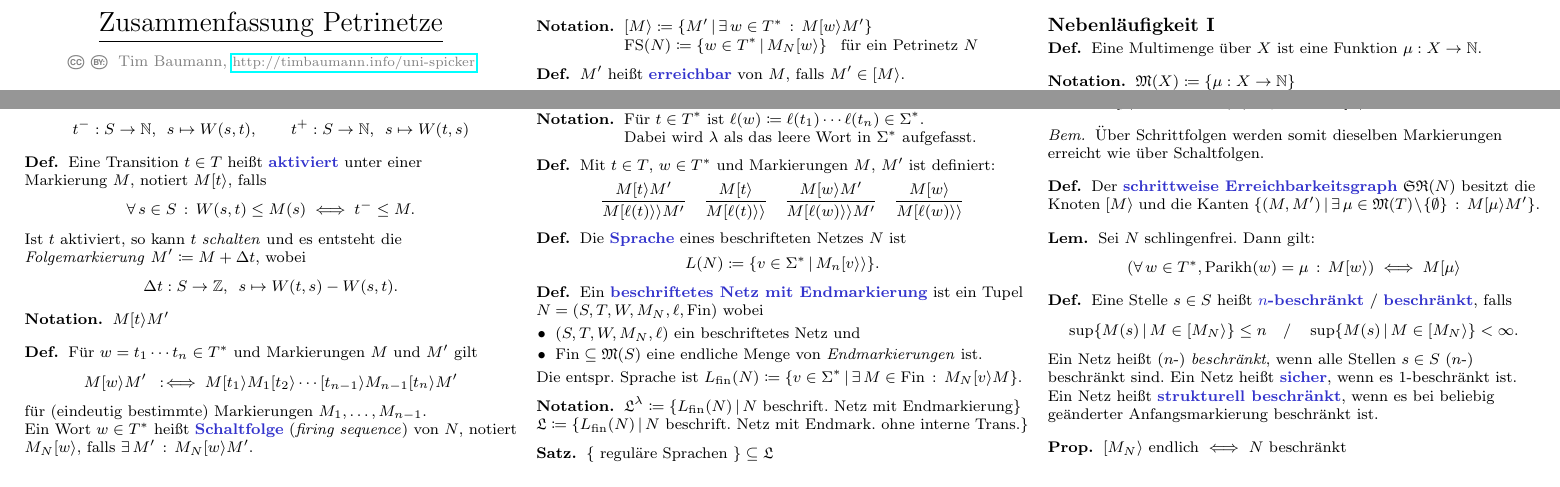
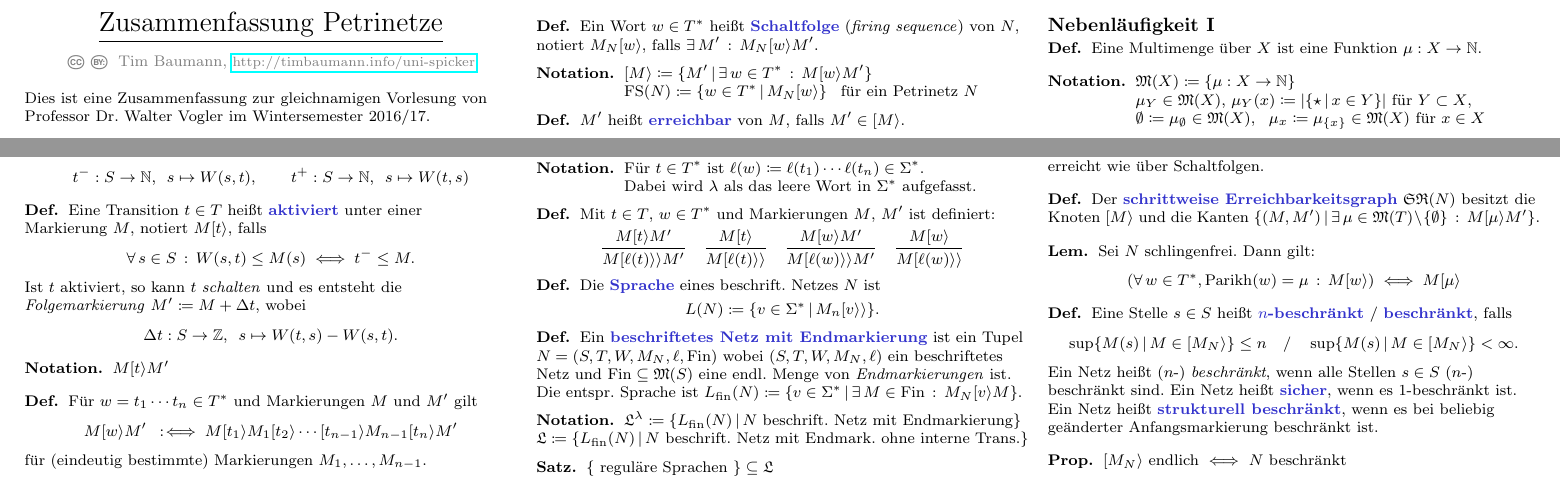
Before and after one commit to timjb/uni-spicker, a LaTeX document (petrinetze.tex): two parts of page 1 of 6, joined at a grey line, cut so that both start at the same text. Compiled offline with pdfLaTeX.

Commit message:
Petrinetze: Credits

```diff
--- a/petrinetze.tex
+++ b/petrinetze.tex
@@ -55,6 +55,8 @@
 
 \maketitle{Zusammenfassung Petrinetze}
 
+Dies ist eine Zusammenfassung zur gleichnamigen Vorlesung von Professor Dr. Walter Vogler im Wintersemester 2016/17.
+
 % §2. Grundbegriffe
 
 % 2.1
@@ -242,7 +247,7 @@
 \end{defn}
 
 \begin{defn}
-  Die \emph{Sprache} eines beschrifteten Netzes~$N$ ist
+  Die \emph{Sprache} eines beschrift. Netzes~$N$ ist
   \[
     L(N) \coloneqq \Set{v \in \Sigma^{*}}{M_n \labelledTransition{v}}.
   \]
@@ -251,10 +256,8 @@
 % 2.12
 \begin{defn}
   Ein \emph{beschriftetes Netz mit Endmarkierung} ist ein Tupel $N = (S, T, W, M_N, \ell, \Fin)$ wobei
-  \begin{itemize}
-    \item $(S, T, W, M_N, \ell)$ ein beschriftetes Netz und
-    \item $\Fin \subseteq \Markings(S)$ eine endliche Menge von \textit{Endmarkierungen} ist.
-  \end{itemize}
+  $(S, T, W, M_N, \ell)$ ein beschriftetes Netz und
+  $\Fin \subseteq \Markings(S)$ eine endl. Menge von \textit{Endmarkierungen} ist.
   Die entspr. Sprache ist $L_\fin(N) \coloneqq \Set{v \in \Sigma^{*}}{\ex{M \in \Fin} M_N \activeTransition{v} M}$.
 \end{defn}
 
```
Also changed, not shown: petrinetze.pdf, petrinetze.tex (5 more changed lines).
